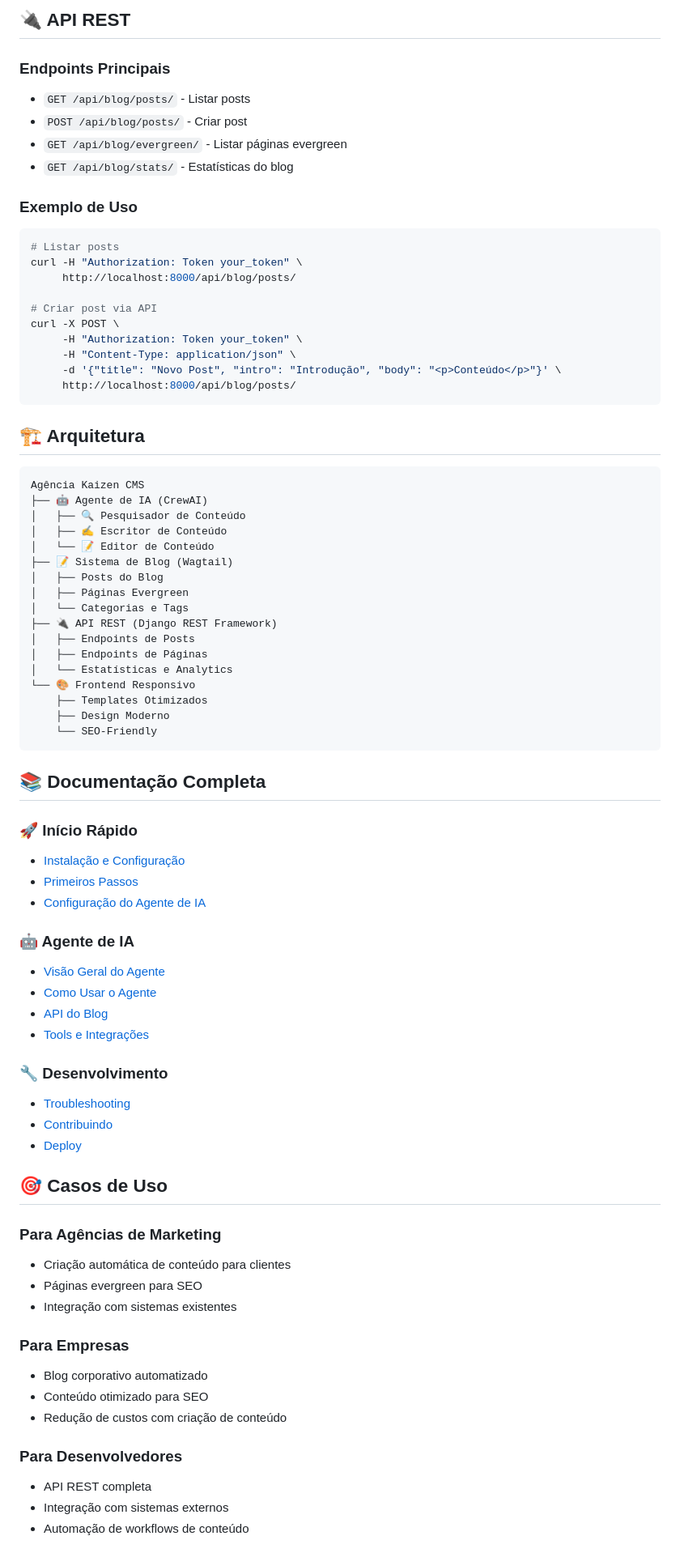
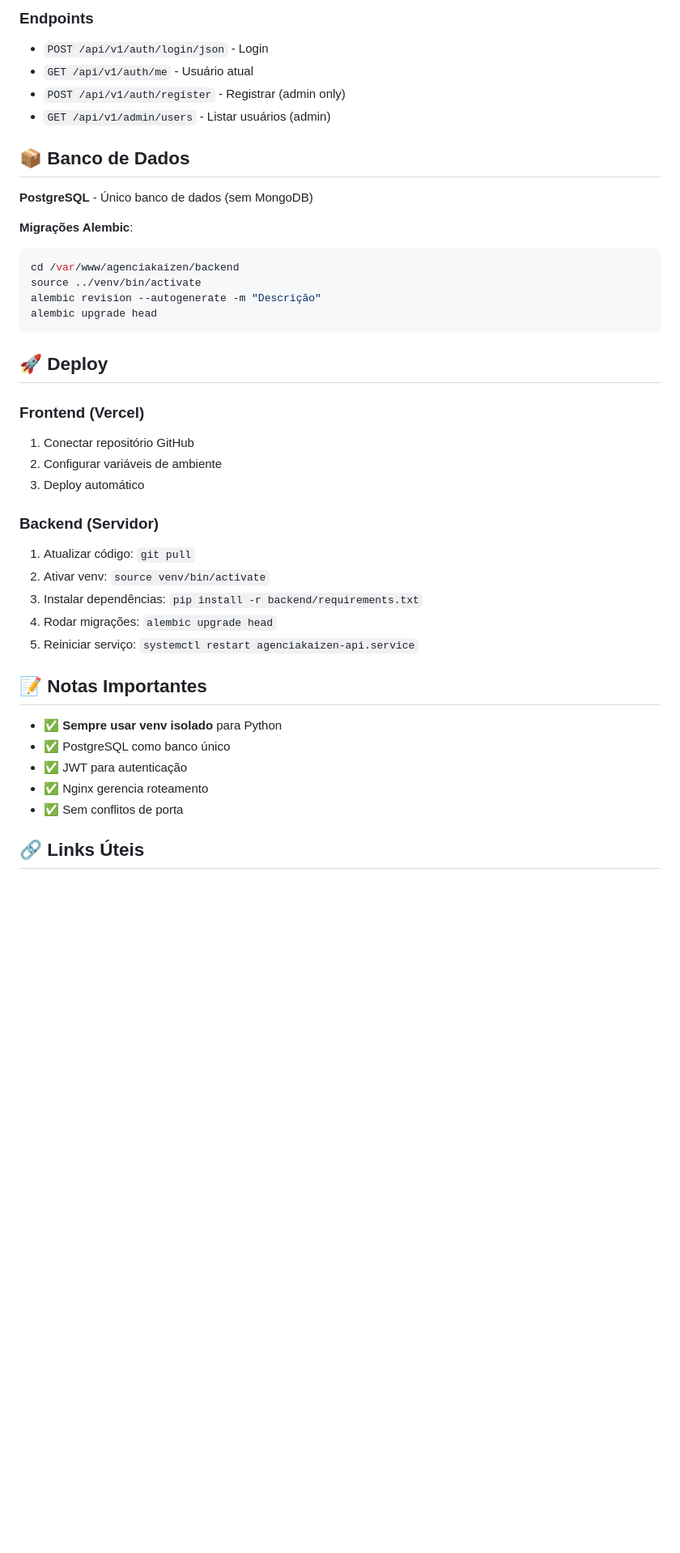
Before and after one commit to tiagofloresdias/SiteKaizen, a Markdown page: README.md, the part around one of its changes. Shown at 81% size. Drawn GitHub-style; blank space fills up the shorter version.

Commit message:
docs: Adicionar README.md com instruções completas

````diff
--- a/README.md
+++ b/README.md
@@ -80,81 +80,45 @@ python cli/test_ai_agent.py
 ```
 
-## 🔌 API REST
+### Endpoints
 
-### Endpoints Principais
-- `GET /api/blog/posts/` - Listar posts
-- `POST /api/blog/posts/` - Criar post
-- `GET /api/blog/evergreen/` - Listar páginas evergreen
-- `GET /api/blog/stats/` - Estatísticas do blog
+- `POST /api/v1/auth/login/json` - Login
+- `GET /api/v1/auth/me` - Usuário atual
+- `POST /api/v1/auth/register` - Registrar (admin only)
+- `GET /api/v1/admin/users` - Listar usuários (admin)
 
-### Exemplo de Uso
+## 📦 Banco de Dados
+
+**PostgreSQL** - Único banco de dados (sem MongoDB)
+
+**Migrações Alembic**:
 ```bash
-# Listar posts
-curl -H "Authorization: Token your_token" \
-     http://localhost:8000/api/blog/posts/
-
-# Criar post via API
-curl -X POST \
-     -H "Authorization: Token your_token" \
-     -H "Content-Type: application/json" \
-     -d '{"title": "Novo Post", "intro": "Introdução", "body": "<p>Conteúdo</p>"}' \
-     http://localhost:8000/api/blog/posts/
+cd /var/www/agenciakaizen/backend
+source ../venv/bin/activate
+alembic revision --autogenerate -m "Descrição"
+alembic upgrade head
 ```
 
-## 🏗️ Arquitetura
+## 🚀 Deploy
 
-```
-Agência Kaizen CMS
-├── 🤖 Agente de IA (CrewAI)
-│   ├── 🔍 Pesquisador de Conteúdo
-│   ├── ✍️ Escritor de Conteúdo
-│   └── 📝 Editor de Conteúdo
-├── 📝 Sistema de Blog (Wagtail)
-│   ├── Posts do Blog
-│   ├── Páginas Evergreen
-│   └── Categorias e Tags
-├── 🔌 API REST (Django REST Framework)
-│   ├── Endpoints de Posts
-│   ├── Endpoints de Páginas
-│   └── Estatísticas e Analytics
-└── 🎨 Frontend Responsivo
-    ├── Templates Otimizados
-    ├── Design Moderno
-    └── SEO-Friendly
-```
+### Frontend (Vercel)
+1. Conectar repositório GitHub
+2. Configurar variáveis de ambiente
+3. Deploy automático
 
-## 📚 Documentação Completa
+### Backend (Servidor)
+1. Atualizar código: `git pull`
+2. Ativar venv: `source venv/bin/activate`
+3. Instalar dependências: `pip install -r backend/requirements.txt`
+4. Rodar migrações: `alembic upgrade head`
+5. Reiniciar serviço: `systemctl restart agenciakaizen-api.service`
 
-### 🚀 Início Rápido
-- [Instalação e Configuração](docs/instalacao.md)
-- [Primeiros Passos](docs/primeiros-passos.md)
-- [Configuração do Agente de IA](docs/agente-ia-setup.md)
+## 📝 Notas Importantes
 
-### 🤖 Agente de IA
-- [Visão Geral do Agente](docs/agente-ia-overview.md)
-- [Como Usar o Agente](docs/agente-ia-uso.md)
-- [API do Blog](docs/api-blog.md)
-- [Tools e Integrações](docs/tools-integracao.md)
+- ✅ **Sempre usar venv isolado** para Python
+- ✅ PostgreSQL como banco único
+- ✅ JWT para autenticação
+- ✅ Nginx gerencia roteamento
+- ✅ Sem conflitos de porta
 
-### 🔧 Desenvolvimento
-- [Troubleshooting](docs/troubleshooting.md)
-- [Contribuindo](docs/contribuindo.md)
-- [Deploy](docs/deploy.md)
+## 🔗 Links Úteis
 
-## 🎯 Casos de Uso
-
-### Para Agências de Marketing
-- Criação automática de conteúdo para clientes
-- Páginas evergreen para SEO
-- Integração com sistemas existentes
-
-### Para Empresas
-- Blog corporativo automatizado
-- Conteúdo otimizado para SEO
-- Redução de custos com criação de conteúdo
-
-### Para Desenvolvedores
-- API REST completa
-- Integração com sistemas externos
-- Automação de workflows de conteúdo
-
````
Also changed, not shown: other parts of README.md (+63 -120 lines).
